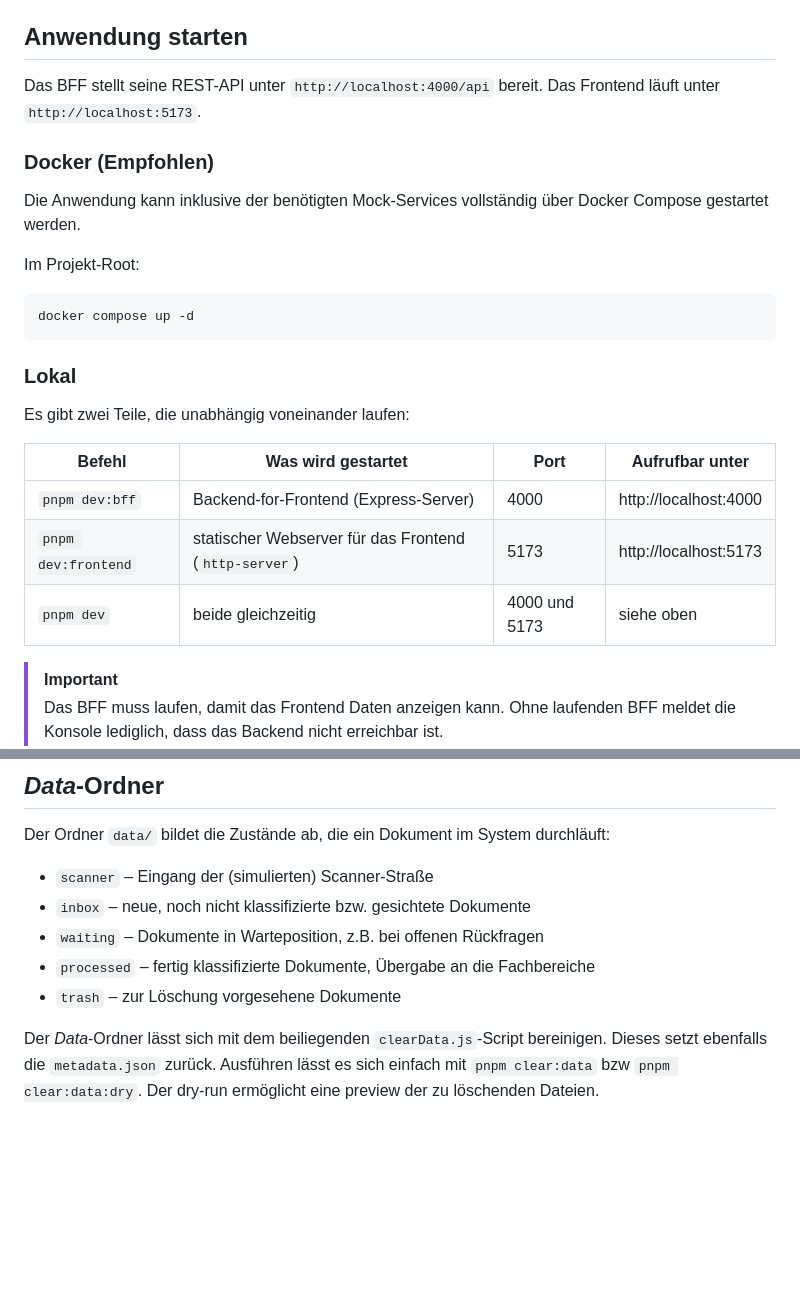
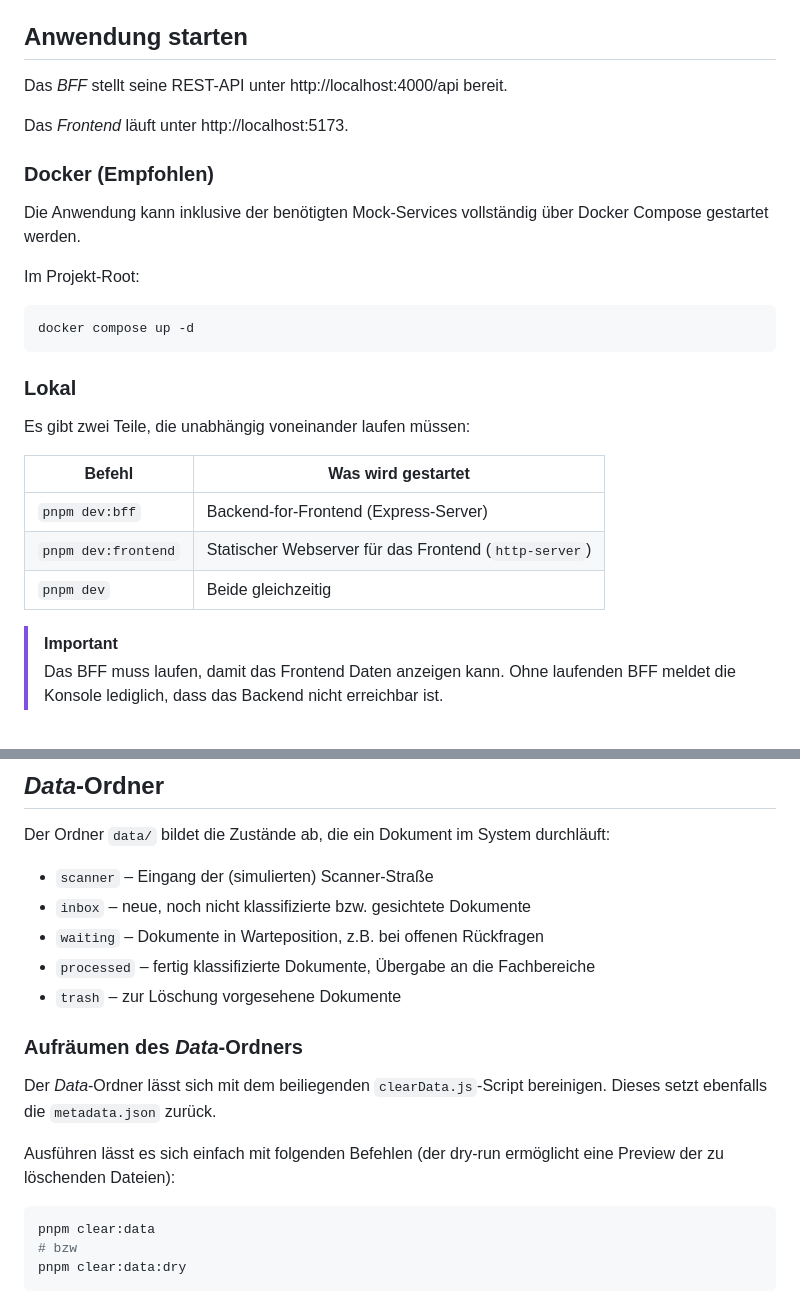
Before and after one commit to StammtischHub/js-pruefung, a Markdown page: README.md, 2 parts joined by grey strips. GitHub-like rendering; blank space fills up the shorter version.

Commit message:
chore: update readme (#44)

````diff
--- a/README.md
+++ b/README.md
@@ -19,7 +19,9 @@ Das installiert die Abhängigkeiten für den Workspace-Root sowie für alle Pake
 
 ## Anwendung starten
 
-Das BFF stellt seine REST-API unter `http://localhost:4000/api` bereit. Das Frontend läuft unter `http://localhost:5173`.
+Das _BFF_ stellt seine REST-API unter http://localhost:4000/api bereit.
+
+Das _Frontend_ läuft unter http://localhost:5173.
 
 ### Docker (Empfohlen)
 
@@ -33,13 +35,13 @@ docker compose up -d
 
 ### Lokal
 
-Es gibt zwei Teile, die unabhängig voneinander laufen:
+Es gibt zwei Teile, die unabhängig voneinander laufen müssen:
 
-| Befehl              | Was wird gestartet                                    | Port          | Aufrufbar unter       |
-| ------------------- | ----------------------------------------------------- | ------------- | --------------------- |
-| `pnpm dev:bff`      | Backend-for-Frontend (Express-Server)                 | 4000          | http://localhost:4000 |
-| `pnpm dev:frontend` | statischer Webserver für das Frontend (`http-server`) | 5173          | http://localhost:5173 |
-| `pnpm dev`          | beide gleichzeitig                                    | 4000 und 5173 | siehe oben            |
+| Befehl              | Was wird gestartet                                    |
+| ------------------- | ----------------------------------------------------- |
+| `pnpm dev:bff`      | Backend-for-Frontend (Express-Server)                 |
+| `pnpm dev:frontend` | Statischer Webserver für das Frontend (`http-server`) |
+| `pnpm dev`          | Beide gleichzeitig                                    |
 
 > [!IMPORTANT]
 > Das BFF muss laufen, damit das Frontend Daten anzeigen kann. Ohne laufenden BFF meldet die Konsole lediglich, dass das Backend nicht erreichbar ist.
@@ -112,5 +114,14 @@ Der Ordner `data/` bildet die Zustände ab, die ein Dokument im System durchläu
 - `processed` – fertig klassifizierte Dokumente, Übergabe an die Fachbereiche
 - `trash` – zur Löschung vorgesehene Dokumente
 
+### Aufräumen des _Data_-Ordners
+
 Der _Data_-Ordner lässt sich mit dem beiliegenden `clearData.js`-Script bereinigen. Dieses setzt ebenfalls die `metadata.json` zurück.
-Ausführen lässt es sich einfach mit `pnpm clear:data` bzw `pnpm clear:data:dry`. Der dry-run ermöglicht eine preview der zu löschenden Dateien.
+
+Ausführen lässt es sich einfach mit folgenden Befehlen (der dry-run ermöglicht eine Preview der zu löschenden Dateien):
+
+```shell
+pnpm clear:data
+# bzw
+pnpm clear:data:dry
+```
````
Also changed, not shown: other parts of README.md (+5 -5 lines).
